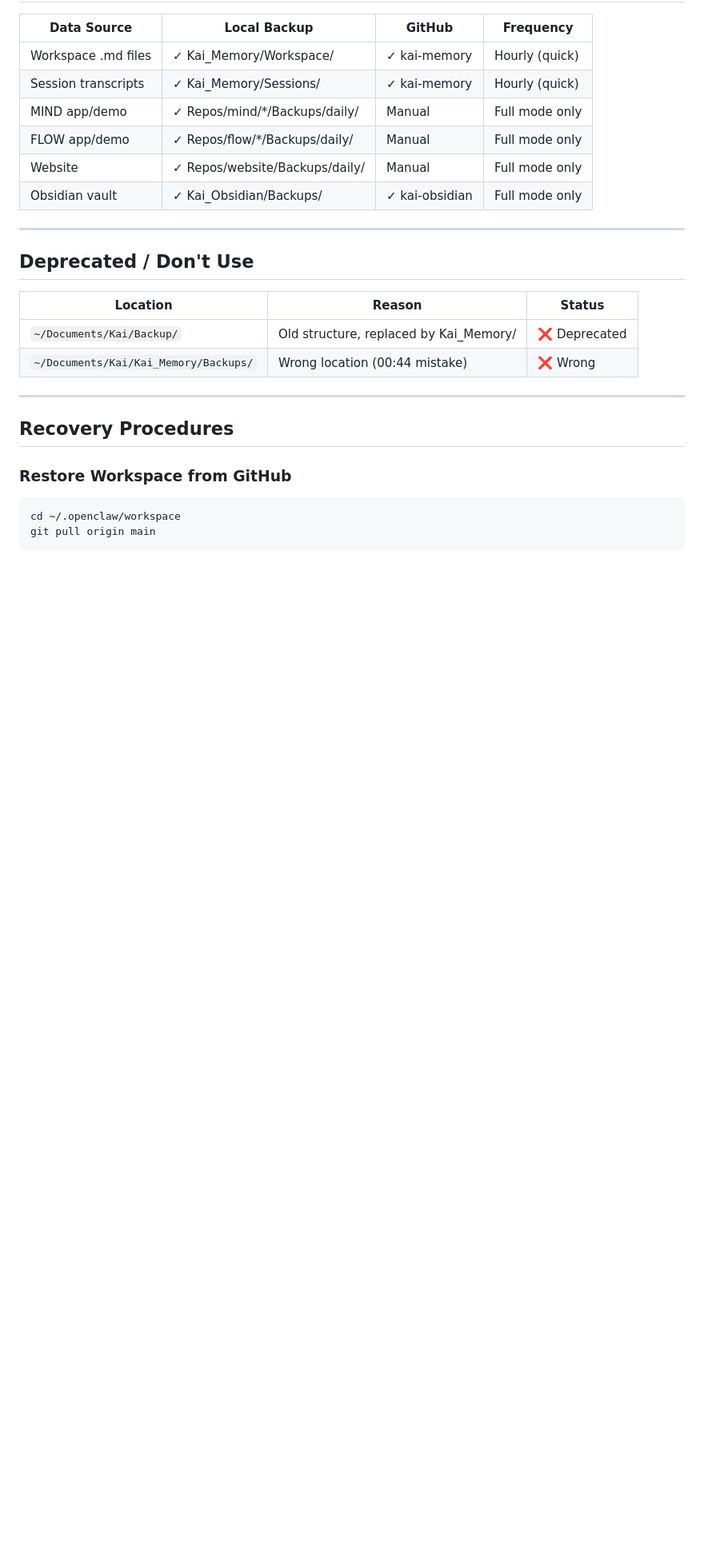
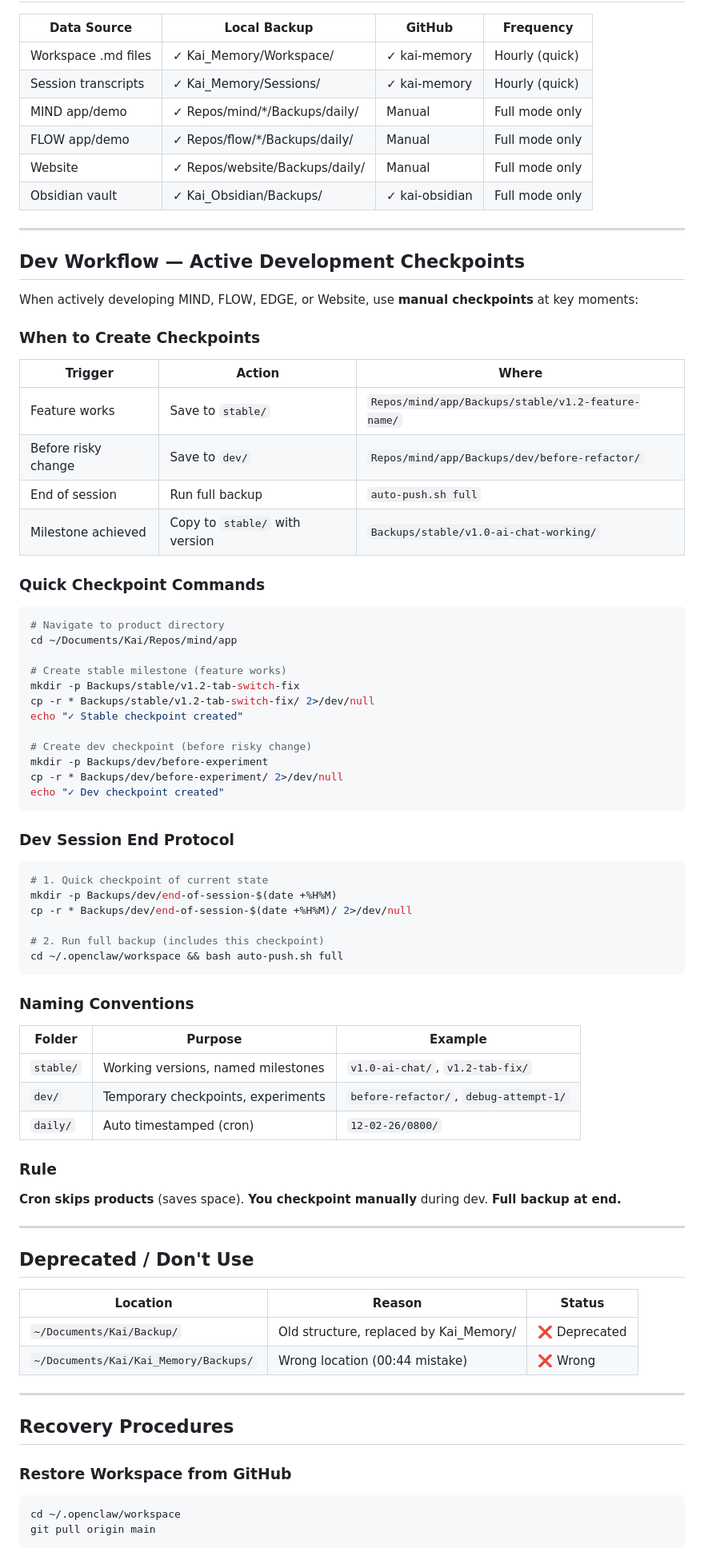
Before and after one commit to iamhicks/kai-memory, a Markdown page: memory/backup-structure.md, the part around the change. Shown at 80% size. GitHub-like rendering; blank space fills up the shorter version.

Commit message:
Add Dev Workflow checkpoint documentation to backup-structure and STANDING_ORDERS

````diff
--- a/memory/backup-structure.md
+++ b/memory/backup-structure.md
@@ -282,6 +282,61 @@ Includes subdirectories:
 
 ---
 
+## Dev Workflow — Active Development Checkpoints
+
+When actively developing MIND, FLOW, EDGE, or Website, use **manual checkpoints** at key moments:
+
+### When to Create Checkpoints
+
+| Trigger | Action | Where |
+|---------|--------|-------|
+| Feature works | Save to `stable/` | `Repos/mind/app/Backups/stable/v1.2-feature-name/` |
+| Before risky change | Save to `dev/` | `Repos/mind/app/Backups/dev/before-refactor/` |
+| End of session | Run full backup | `auto-push.sh full` |
+| Milestone achieved | Copy to `stable/` with version | `Backups/stable/v1.0-ai-chat-working/` |
+
+### Quick Checkpoint Commands
+
+```bash
+# Navigate to product directory
+cd ~/Documents/Kai/Repos/mind/app
+
+# Create stable milestone (feature works)
+mkdir -p Backups/stable/v1.2-tab-switch-fix
+cp -r * Backups/stable/v1.2-tab-switch-fix/ 2>/dev/null
+echo "✓ Stable checkpoint created"
+
+# Create dev checkpoint (before risky change)
+mkdir -p Backups/dev/before-experiment
+cp -r * Backups/dev/before-experiment/ 2>/dev/null
+echo "✓ Dev checkpoint created"
+```
+
+### Dev Session End Protocol
+
+```bash
+# 1. Quick checkpoint of current state
+mkdir -p Backups/dev/end-of-session-$(date +%H%M)
+cp -r * Backups/dev/end-of-session-$(date +%H%M)/ 2>/dev/null
+
+# 2. Run full backup (includes this checkpoint)
+cd ~/.openclaw/workspace && bash auto-push.sh full
+```
+
+### Naming Conventions
+
+| Folder | Purpose | Example |
+|--------|---------|---------|
+| `stable/` | Working versions, named milestones | `v1.0-ai-chat/`, `v1.2-tab-fix/` |
+| `dev/` | Temporary checkpoints, experiments | `before-refactor/`, `debug-attempt-1/` |
+| `daily/` | Auto timestamped (cron) | `12-02-26/0800/` |
+
+### Rule
+
+**Cron skips products** (saves space). **You checkpoint manually** during dev. **Full backup at end.**
+
+---
+
 ## Deprecated / Don't Use
 
 | Location | Reason | Status |
````
Also changed, not shown: STANDING_ORDERS.md (+13 -0 lines).
